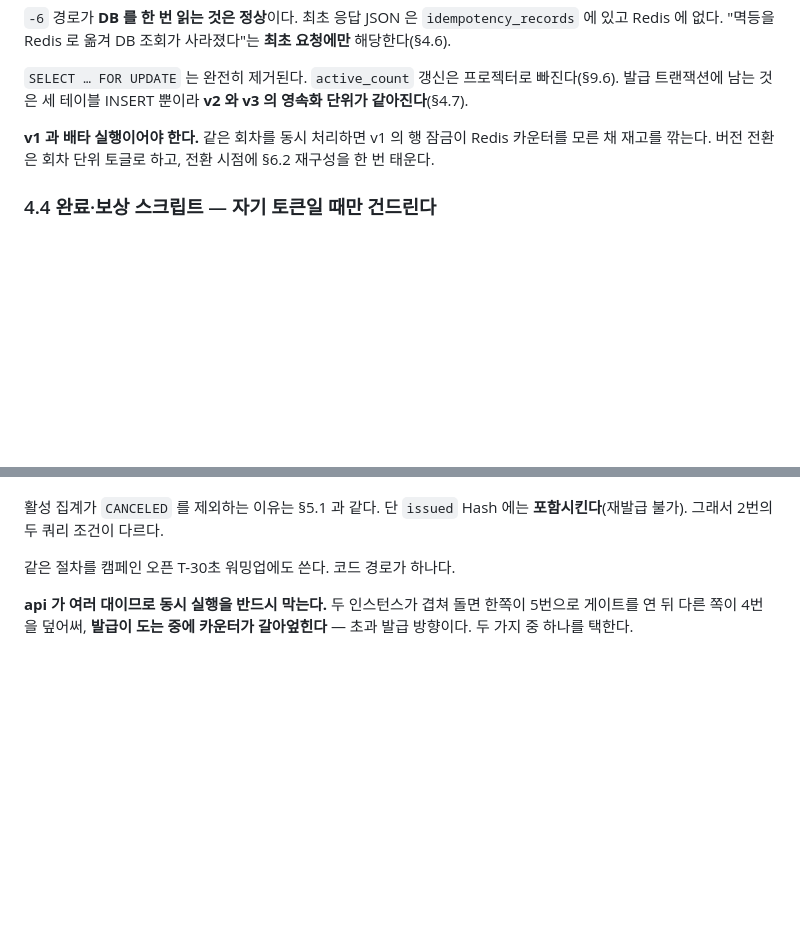
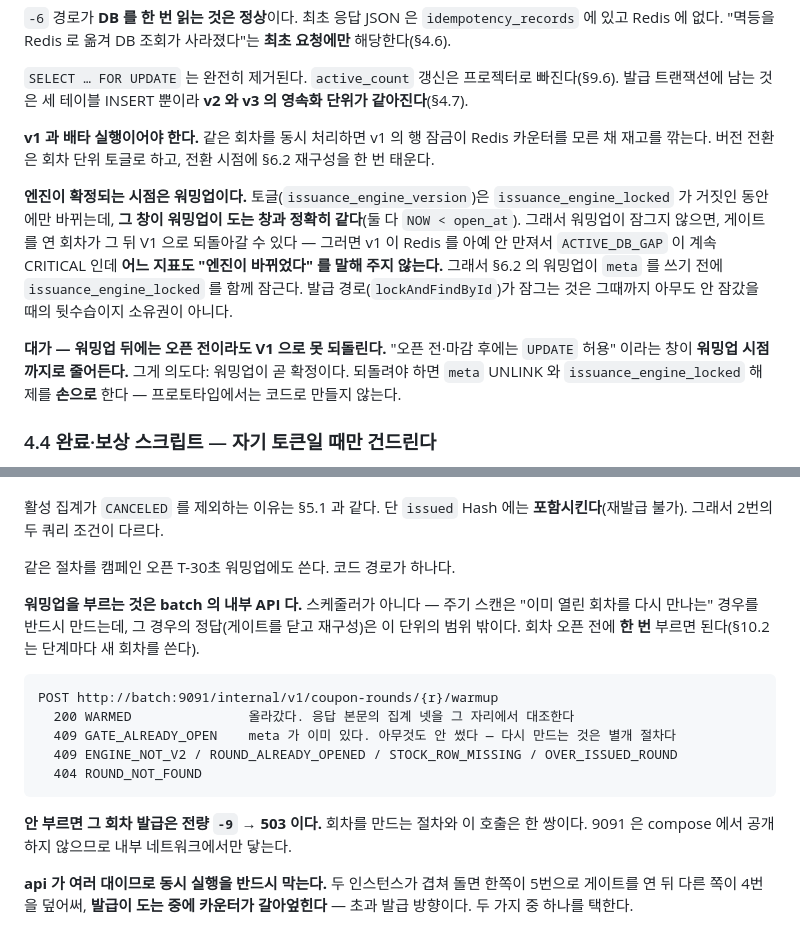
Before and after one commit to coupon-yaho/cy-be, a Markdown page: docs/12-v2-redis-design.md, 2 parts joined by grey strips. Rendered like a GitHub page; blank space fills up the shorter version.

Commit message:
docs(CY-716): 엔진 확정 시점을 워밍업으로 못박고 넘긴 부채 두 건을 적음

````diff
--- a/docs/12-v2-redis-design.md
+++ b/docs/12-v2-redis-design.md
@@ -289,6 +289,19 @@ POST /coupon-rounds/{r}/issue
 
 **v1 과 배타 실행이어야 한다.** 같은 회차를 동시 처리하면 v1 의 행 잠금이 Redis 카운터를 모른 채 재고를 깎는다. 버전 전환은 회차 단위 토글로 하고, 전환 시점에 §6.2 재구성을 한 번 태운다.
 
+**엔진이 확정되는 시점은 워밍업이다.** 토글(`issuance_engine_version`)은 `issuance_engine_locked`
+가 거짓인 동안에만 바뀌는데, **그 창이 워밍업이 도는 창과 정확히 같다**(둘 다 `NOW < open_at`).
+그래서 워밍업이 잠그지 않으면, 게이트를 연 회차가 그 뒤 V1 으로 되돌아갈 수 있다 — 그러면 v1 이
+Redis 를 아예 안 만져서 `ACTIVE_DB_GAP` 이 계속 CRITICAL 인데 **어느 지표도 "엔진이 바뀌었다" 를
+말해 주지 않는다.** 그래서 §6.2 의 워밍업이 `meta` 를 쓰기 전에 `issuance_engine_locked` 를 함께
+잠근다. 발급 경로(`lockAndFindById`)가 잠그는 것은 그때까지 아무도 안 잠갔을 때의 뒷수습이지
+소유권이 아니다.
+
+**대가 — 워밍업 뒤에는 오픈 전이라도 V1 으로 못 되돌린다.** "오픈 전·마감 후에는 `UPDATE` 허용"
+이라는 창이 **워밍업 시점까지로 줄어든다.** 그게 의도다: 워밍업이 곧 확정이다. 되돌려야 하면
+`meta` UNLINK 와 `issuance_engine_locked` 해제를 **손으로** 한다 — 프로토타입에서는 코드로
+만들지 않는다.
+
 ### 4.4 완료·보상 스크립트 — 자기 토큰일 때만 건드린다
 
 영속화가 끝나면 값을 `D` 로 올리고, 실패하면 되돌린다. **두 연산 모두 현재 값이 자기 선점일 때만 수행한다.** 무조건 `HSET` 하거나 접두만 맞으면 `HDEL` 하면, 되돌리기와 완료가 겹칠 때 **재고가 한 장 되살아난다.**
@@ -550,6 +563,21 @@ D2(동기 INSERT)를 택한 시점에 성공한 발급은 예외 없이 `issuanc
 활성 집계가 `CANCELED` 를 제외하는 이유는 §5.1 과 같다. 단 `issued` Hash 에는 **포함시킨다**(재발급 불가). 그래서 2번의 두 쿼리 조건이 다르다.
 
 같은 절차를 캠페인 오픈 T-30초 워밍업에도 쓴다. 코드 경로가 하나다.
+
+**워밍업을 부르는 것은 batch 의 내부 API 다.** 스케줄러가 아니다 — 주기 스캔은 "이미 열린 회차를
+다시 만나는" 경우를 반드시 만드는데, 그 경우의 정답(게이트를 닫고 재구성)은 이 단위의 범위 밖이다.
+회차 오픈 전에 **한 번** 부르면 된다(§10.2 는 단계마다 새 회차를 쓴다).
+
+```
+POST http://batch:9091/internal/v1/coupon-rounds/{r}/warmup
+  200 WARMED               올라갔다. 응답 본문의 집계 넷을 그 자리에서 대조한다
+  409 GATE_ALREADY_OPEN    meta 가 이미 있다. 아무것도 안 썼다 — 다시 만드는 것은 별개 절차다
+  409 ENGINE_NOT_V2 / ROUND_ALREADY_OPENED / STOCK_ROW_MISSING / OVER_ISSUED_ROUND
+  404 ROUND_NOT_FOUND
+```
+
+**안 부르면 그 회차 발급은 전량 `-9` → 503 이다.** 회차를 만드는 절차와 이 호출은 한 쌍이다.
+9091 은 compose 에서 공개하지 않으므로 내부 네트워크에서만 닿는다.
 
 **api 가 여러 대이므로 동시 실행을 반드시 막는다.** 두 인스턴스가 겹쳐 돌면 한쪽이 5번으로 게이트를 연 뒤 다른 쪽이 4번을 덮어써, **발급이 도는 중에 카운터가 갈아엎힌다** — 초과 발급 방향이다. 두 가지 중 하나를 택한다.
 
````
Also changed, not shown: docs/14-v2-phase0/10-작업분할.md (+2 -0 lines).
